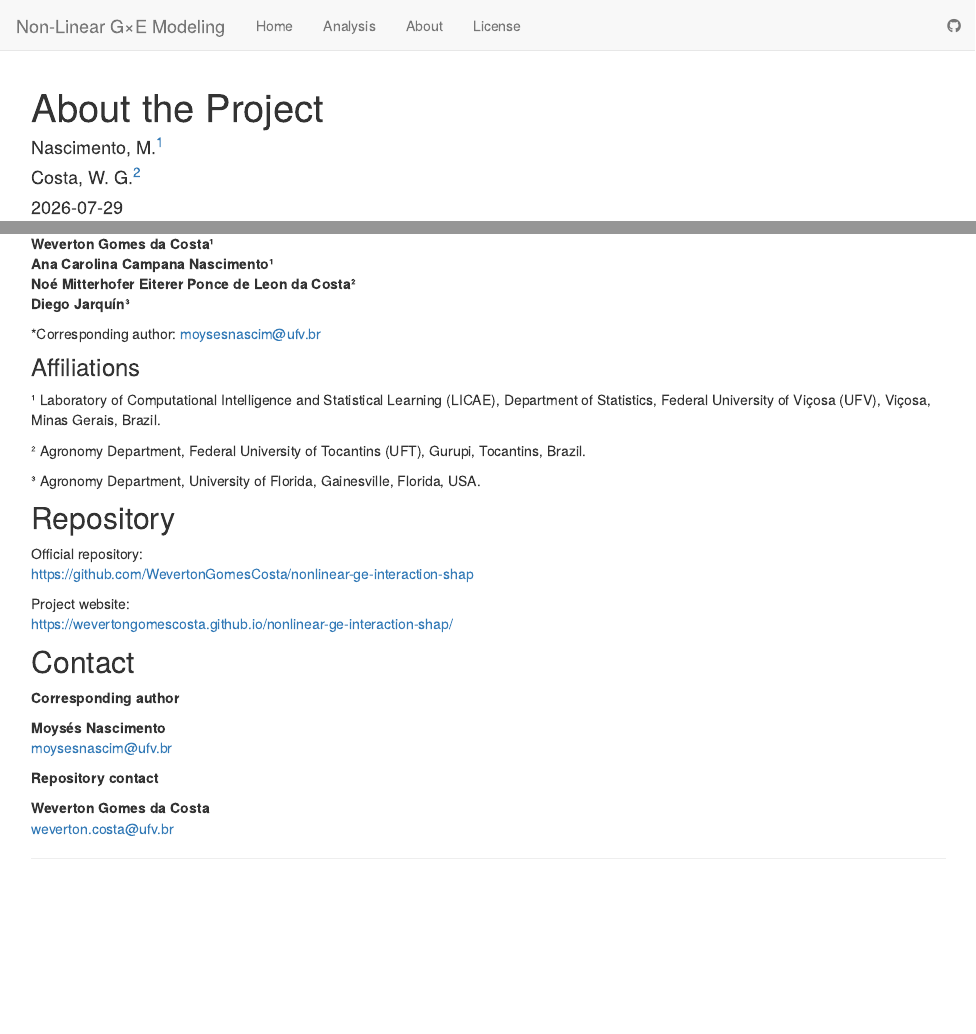
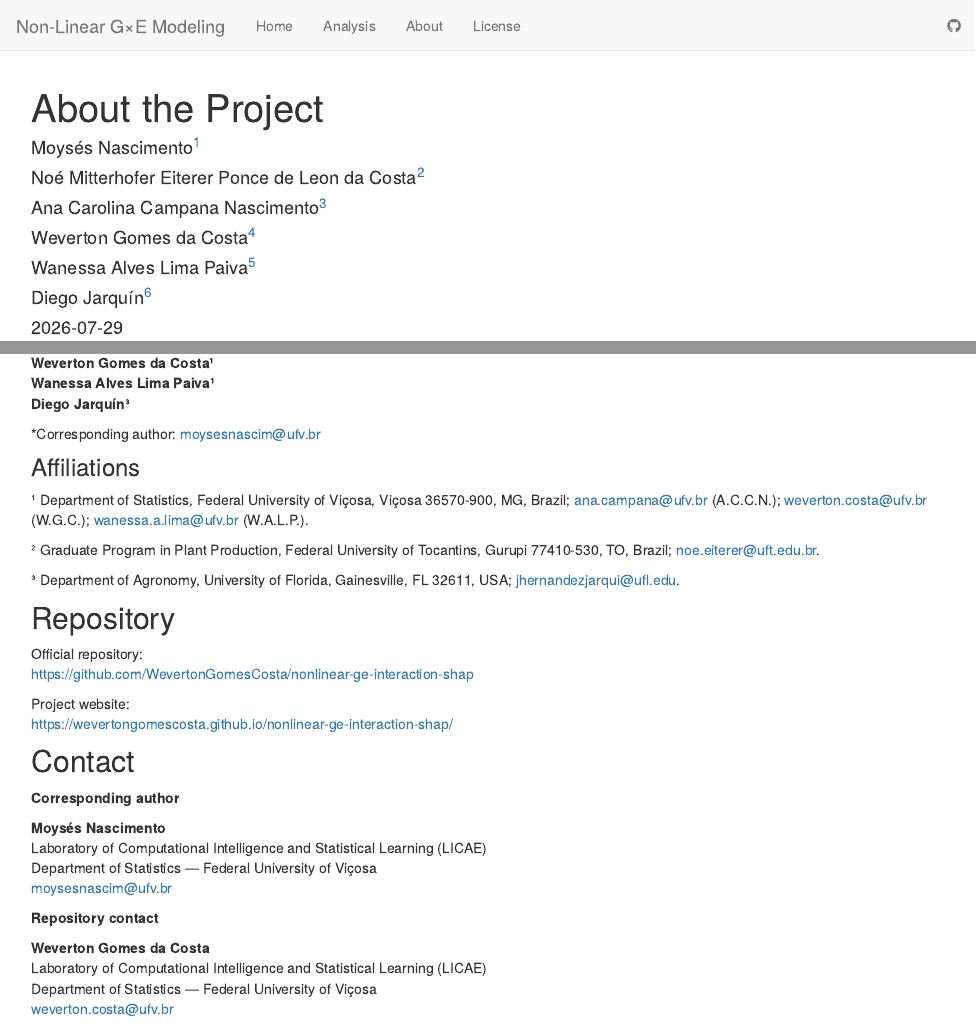
Before and after one commit to WevertonGomesCosta/nonlinear-ge-interaction-shap, an R Markdown document (analysis/about.Rmd): the page in a window 1100 px wide, from its top, and a second part further down, joined at a grey line. Rendered offline with R 4.5, knitr and Pandoc, with nearby package versions; drawn as R Markdown's standard HTML page in place of the format the file asks for.

Commit message:
Update authors and affiliations on about page

```diff
--- a/analysis/about.Rmd
+++ b/analysis/about.Rmd
@@ -1,8 +1,12 @@
 ---
 title: "About the Project"
 author:
-  - Nascimento, M.^[Moyses Nascimento, Associate Professor, Department of Statistics - Federal University of Viçosa, moysesnascim@ufv.br]
-  - Costa, W. G.^[Weverton Gomes da Costa, Postdoctoral Researcher, Department of Statistics - Federal University of Viçosa, weverton.costa@ufv.br]
+  - Moysés Nascimento^[Department of Statistics - Federal University of Viçosa, Viçosa 36570-900, MG, Brazil; corresponding author, moysesnascim@ufv.br]
+  - Noé Mitterhofer Eiterer Ponce de Leon da Costa^[Graduate Program in Plant Production - Federal University of Tocantins, Gurupi 77410-530, TO, Brazil; noe.eiterer@uft.edu.br]
+  - Ana Carolina Campana Nascimento^[Department of Statistics - Federal University of Viçosa, Viçosa 36570-900, MG, Brazil; ana.campana@ufv.br]
+  - Weverton Gomes da Costa^[Department of Statistics - Federal University of Viçosa, Viçosa 36570-900, MG, Brazil; weverton.costa@ufv.br]
+  - Wanessa Alves Lima Paiva^[Department of Statistics - Federal University of Viçosa, Viçosa 36570-900, MG, Brazil; wanessa.a.lima@ufv.br]
+  - Diego Jarquín^[Department of Agronomy - University of Florida, Gainesville, FL 32611, USA; jhernandezjarqui@ufl.edu]
 date: "`r Sys.Date()`"
 site: workflowr::wflow_site
 url: https://wevertongomescosta.github.io/nonlinear-ge-interaction-shap/
@@ -115,17 +121,16 @@
 **Weverton Gomes da Costa¹**
-**Ana Carolina Campana Nascimento¹**
-**Noé Mitterhofer Eiterer Ponce de Leon da Costa²**
+**Wanessa Alves Lima Paiva¹**
 **Diego Jarquín³**
 
 \*Corresponding author: [moysesnascim@ufv.br](mailto:moysesnascim@ufv.br)
 
 ### Affiliations
 
-¹ Laboratory of Computational Intelligence and Statistical Learning (LICAE), Department of Statistics, Federal University of Viçosa (UFV), Viçosa, Minas Gerais, Brazil.
+¹ Department of Statistics, Federal University of Viçosa, Viçosa 36570-900, MG, Brazil; [ana.campana@ufv.br](mailto:ana.campana@ufv.br) (A.C.C.N.); [weverton.costa@ufv.br](mailto:weverton.costa@ufv.br) (W.G.C.); [wanessa.a.lima@ufv.br](mailto:wanessa.a.lima@ufv.br) (W.A.L.P.).
 
-² Agronomy Department, Federal University of Tocantins (UFT), Gurupi, Tocantins, Brazil.
+² Graduate Program in Plant Production, Federal University of Tocantins, Gurupi 77410-530, TO, Brazil; [noe.eiterer@uft.edu.br](mailto:noe.eiterer@uft.edu.br).
 
-³ Agronomy Department, University of Florida, Gainesville, Florida, USA.
+³ Department of Agronomy, University of Florida, Gainesville, FL 32611, USA; [jhernandezjarqui@ufl.edu](mailto:jhernandezjarqui@ufl.edu).
 
 ## Repository
 
@@ -140,9 +145,13 @@
 **Corresponding author**
 
 **Moysés Nascimento**
+Laboratory of Computational Intelligence and Statistical Learning (LICAE)
+Department of Statistics — Federal University of Viçosa
 [moysesnascim@ufv.br](mailto:moysesnascim@ufv.br)
 
 **Repository contact**
 
 **Weverton Gomes da Costa**
+Laboratory of Computational Intelligence and Statistical Learning (LICAE)
+Department of Statistics — Federal University of Viçosa
 [weverton.costa@ufv.br](mailto:weverton.costa@ufv.br)
```
Also changed, not shown: analysis/about.Rmd (2 more changed lines).
